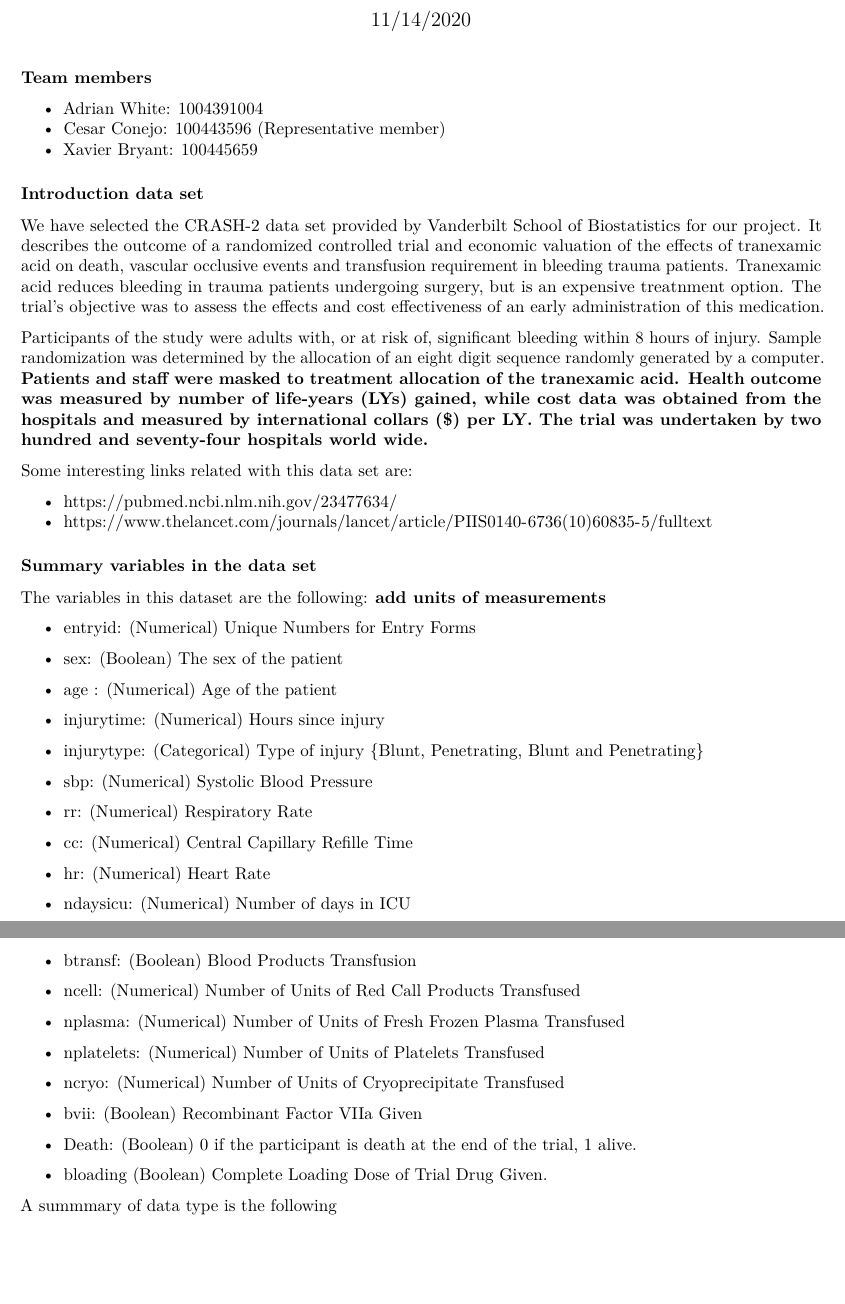
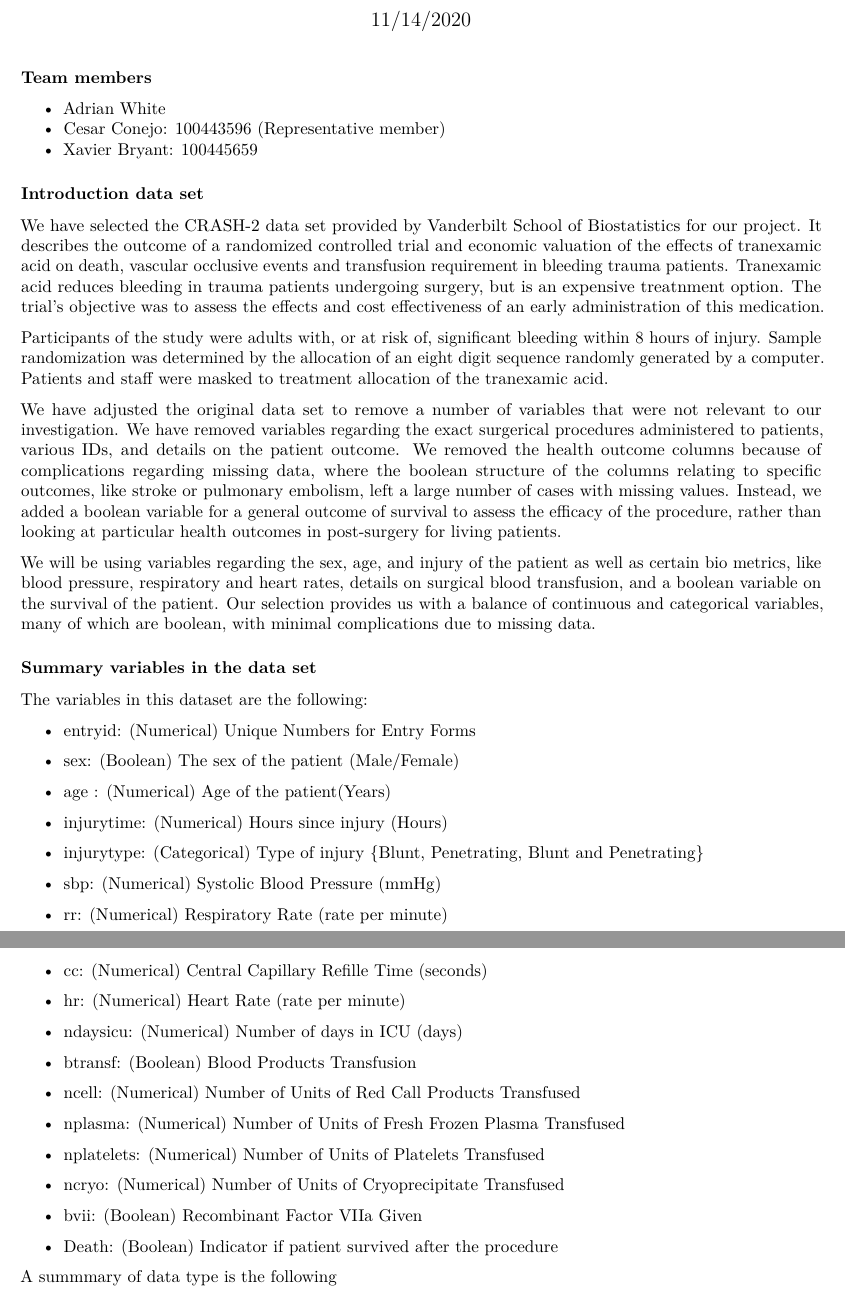
Before and after one commit to xavier414/UC3M_MultiAnalysis_Project_1, an R Markdown document (Project_Report.Rmd): two parts of pages 1 and 2 of 6 before the commit and two parts of pages 1 and 2 of 7 after it, joined at a grey line, cut so that both start at the same text, the shorter picture padded with empty space. Rendered offline with R 4.5, knitr and Pandoc, then LaTeX, with nearby package versions.

Commit message:
Update Project_Report.Rmd

```diff
--- a/Project_Report.Rmd
+++ b/Project_Report.Rmd
@@ -26,7 +26,7 @@ rm(clinical_trial_complete)
 
 ### Team members
 
-* Adrian White: 1004391004
+* Adrian White
 * Cesar Conejo: 100443596 (Representative member)
 * Xavier Bryant: 100445659
 
@@ -35,38 +35,36 @@ rm(clinical_trial_complete)
 
 We have selected the [CRASH-2](http://biostat.mc.vanderbilt.edu/wiki/pub/Main/DataSets/crash2.html) data set provided by Vanderbilt School of Biostatistics for our project. It describes the outcome of a randomized controlled trial and economic valuation of the effects of tranexamic acid on death, vascular occlusive events and transfusion requirement in bleeding trauma patients. Tranexamic acid reduces bleeding in trauma patients undergoing surgery, but is an expensive treatnment option. The trial's objective was to assess the effects and cost effectiveness of an early administration of this medication.
 
-Participants of the study were adults with, or at risk of, significant bleeding within 8 hours of injury. Sample randomization was determined by the allocation of an eight digit sequence randomly generated by a computer. **Patients and staff were masked to treatment allocation of the tranexamic acid. Health outcome was measured by number of life-years (LYs) gained, while cost data was obtained from the hospitals and measured by international collars ($) per LY. The trial was undertaken by two hundred and seventy-four hospitals world wide.**
+Participants of the study were adults with, or at risk of, significant bleeding within 8 hours of injury. Sample randomization was determined by the allocation of an eight digit sequence randomly generated by a computer. Patients and staff were masked to treatment allocation of the tranexamic acid.
 
+We have adjusted the original data set to remove a number of variables that were not relevant to our investigation. We have removed variables regarding the exact surgerical procedures administered to patients, various IDs, and details on the patient outcome. We removed the health outcome columns because of complications regarding missing data, where the boolean structure of the columns relating to specific outcomes, like stroke or pulmonary embolism, left a large number of cases with missing values. Instead, we added a boolean variable for a general outcome of survival to assess the efficacy of the procedure, rather than looking at particular health outcomes in post-surgery for living patients.
 
-Some interesting links related with this data set are:
-
-* https://pubmed.ncbi.nlm.nih.gov/23477634/
-* https://www.thelancet.com/journals/lancet/article/PIIS0140-6736(10)60835-5/fulltext
+We will be using variables regarding the sex, age, and injury of the patient as well as certain bio metrics, like blood pressure, respiratory and heart rates, details on surgical blood transfusion, and a boolean variable on the survival of the patient. Our selection provides us with a balance of continuous and categorical variables, many of which are boolean, with minimal complications due to missing data.
 
 
 ### Summary variables in the data set
 
-The variables in this dataset are the following: **add units of measurements**
+The variables in this dataset are the following:
 
 * entryid: (Numerical) Unique Numbers for Entry Forms
 
-* sex: (Boolean) The sex of the patient
+* sex: (Boolean) The sex of the patient (Male/Female)
 
-* age : (Numerical) Age of the patient
+* age : (Numerical) Age of the patient(Years)
 
-* injurytime: (Numerical) Hours since injury
+* injurytime: (Numerical) Hours since injury (Hours)
 
 * injurytype:	(Categorical) Type of injury {Blunt, Penetrating, Blunt and Penetrating}
 
-* sbp: (Numerical) Systolic Blood Pressure
+* sbp: (Numerical) Systolic Blood Pressure (mmHg)
 
-* rr: (Numerical) Respiratory Rate
+* rr: (Numerical) Respiratory Rate (rate per minute)
 
-* cc: (Numerical) Central Capillary Refille Time
+* cc: (Numerical) Central Capillary Refille Time (seconds)
 
-* hr: (Numerical) Heart Rate
+* hr: (Numerical) Heart Rate (rate per minute)
 
-* ndaysicu: (Numerical) Number of days in ICU
+* ndaysicu: (Numerical) Number of days in ICU (days)
 
 * btransf: (Boolean) Blood Products Transfusion
 
@@ -80,9 +78,7 @@ The variables in this dataset are the following: **add units of measurements**
 
 * bvii:	(Boolean) Recombinant Factor VIIa Given
 
-* Death: (Boolean) 0 if the participant is death at the end of the trial, 1 alive.
-
-* bloading (Boolean) Complete Loading Dose of Trial Drug Given.
+* Death: (Boolean) Indicator if patient survived after the procedure
 
 
 A summmary of data type is the following
```
Also changed, not shown: Project_Report.Rmd (13 more changed lines).
